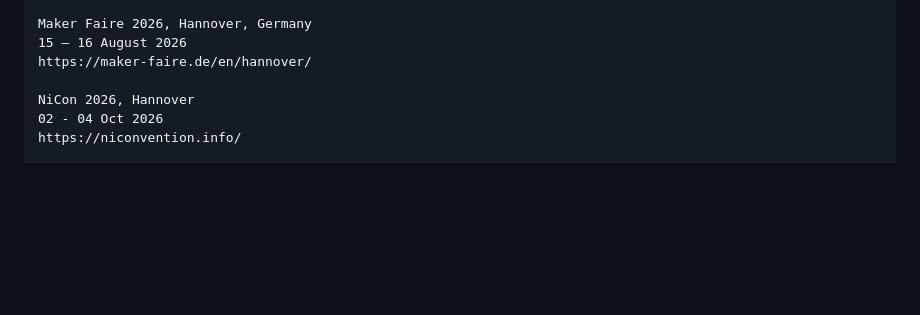
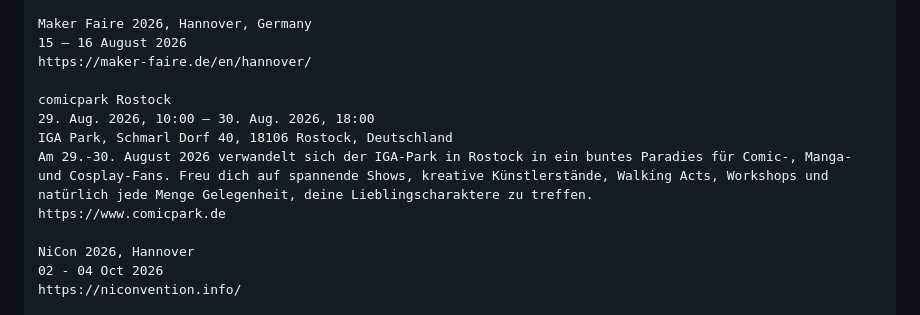
Before and after one commit to RichardHoffmannX/richardhoffmannx.github.io, a Markdown page: README.md, the part around one of its changes. GitHub-like rendering; blank space fills up the shorter version.

```diff
--- a/README.md
+++ b/README.md
@@ -153,6 +153,12 @@ https://hanacon.de
 Maker Faire 2026, Hannover, Germany
 15 – 16 August 2026
 https://maker-faire.de/en/hannover/
+
+comicpark Rostock
+29. Aug. 2026, 10:00 – 30. Aug. 2026, 18:00
+IGA Park, Schmarl Dorf 40, 18106 Rostock, Deutschland
+Am 29.-30. August 2026 verwandelt sich der IGA-Park in Rostock in ein buntes Paradies für Comic-, Manga- und Cosplay-Fans. Freu dich auf spannende Shows, kreative Künstlerstände, Walking Acts, Workshops und natürlich jede Menge Gelegenheit, deine Lieblingscharaktere zu treffen.
+https://www.comicpark.de
 
 NiCon 2026, Hannover
 02 - 04 Oct 2026
```
Also changed, not shown: other parts of README.md (+1 -1 lines).
